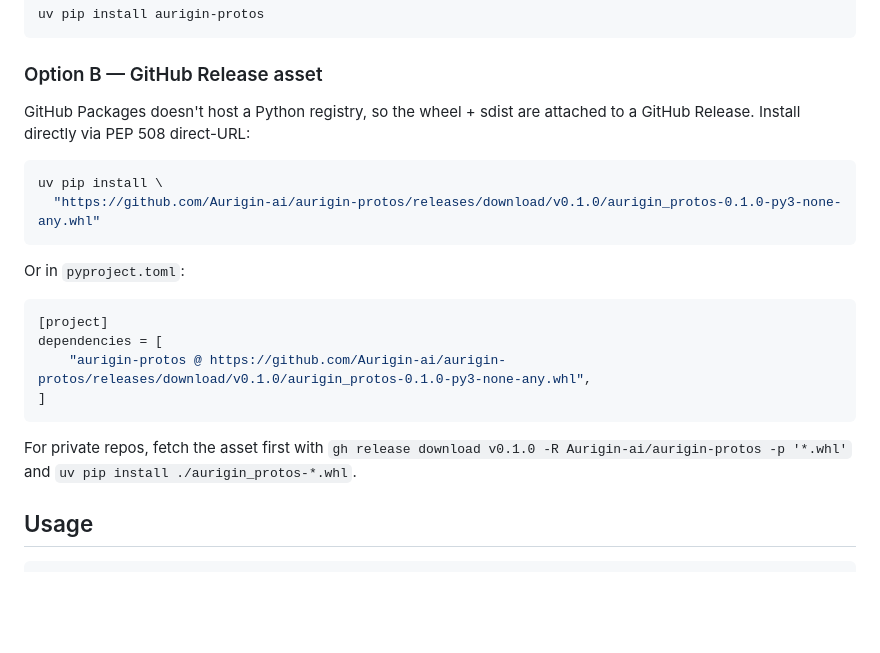
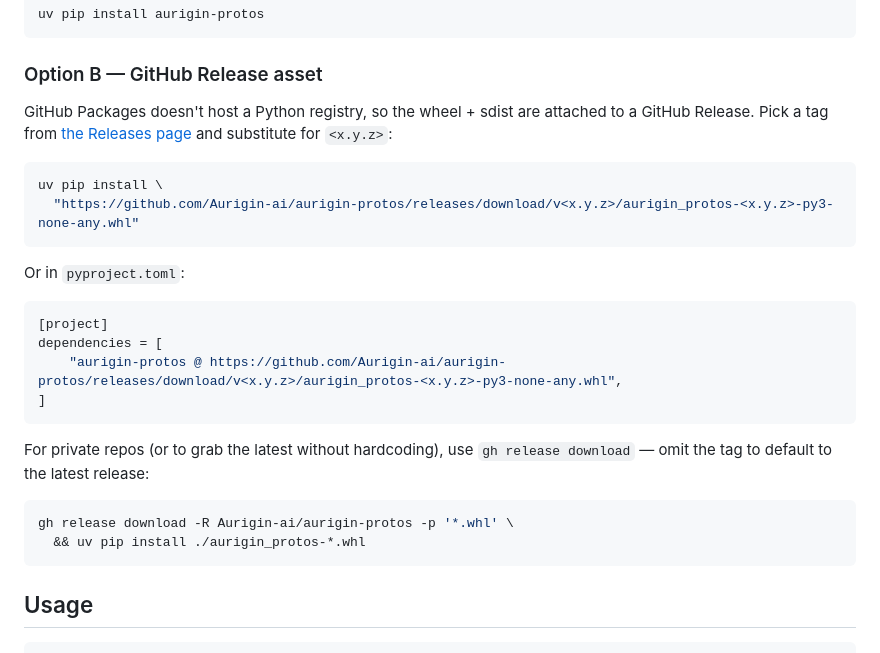
Before and after one commit to Aurigin-ai/aurigin-protos, a Markdown page: gen/py/README.md, the part around the change. Rendered like a GitHub page; blank space fills up the shorter version.

````diff
--- a/gen/py/README.md
+++ b/gen/py/README.md
@@ -45,11 +45,11 @@ uv pip install aurigin-protos
 
 ### Option B — GitHub Release asset
 
-GitHub Packages doesn't host a Python registry, so the wheel + sdist are attached to a GitHub Release. Install directly via PEP 508 direct-URL:
+GitHub Packages doesn't host a Python registry, so the wheel + sdist are attached to a GitHub Release. Pick a tag from [the Releases page](https://github.com/Aurigin-ai/aurigin-protos/releases/latest) and substitute for `<x.y.z>`:
 
 ```bash
 uv pip install \
-  "https://github.com/Aurigin-ai/aurigin-protos/releases/download/v0.1.0/aurigin_protos-0.1.0-py3-none-any.whl"
+  "https://github.com/Aurigin-ai/aurigin-protos/releases/download/v<x.y.z>/aurigin_protos-<x.y.z>-py3-none-any.whl"
 ```
 
 Or in `pyproject.toml`:
@@ -57,11 +57,16 @@ Or in `pyproject.toml`:
 ```toml
 [project]
 dependencies = [
-    "aurigin-protos @ https://github.com/Aurigin-ai/aurigin-protos/releases/download/v0.1.0/aurigin_protos-0.1.0-py3-none-any.whl",
+    "aurigin-protos @ https://github.com/Aurigin-ai/aurigin-protos/releases/download/v<x.y.z>/aurigin_protos-<x.y.z>-py3-none-any.whl",
 ]
 ```
 
-For private repos, fetch the asset first with `gh release download v0.1.0 -R Aurigin-ai/aurigin-protos -p '*.whl'` and `uv pip install ./aurigin_protos-*.whl`.
+For private repos (or to grab the latest without hardcoding), use `gh release download` — omit the tag to default to the latest release:
+
+```bash
+gh release download -R Aurigin-ai/aurigin-protos -p '*.whl' \
+  && uv pip install ./aurigin_protos-*.whl
+```
 
 ## Usage
 
````
Also changed, not shown: README.md (+33 -4 lines).
